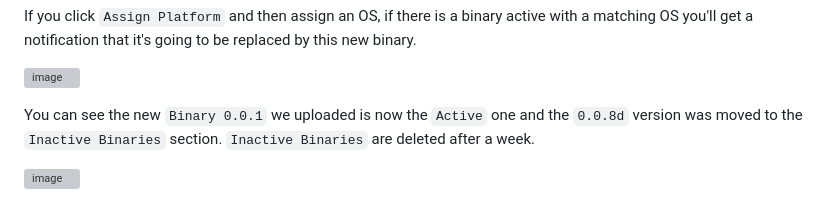
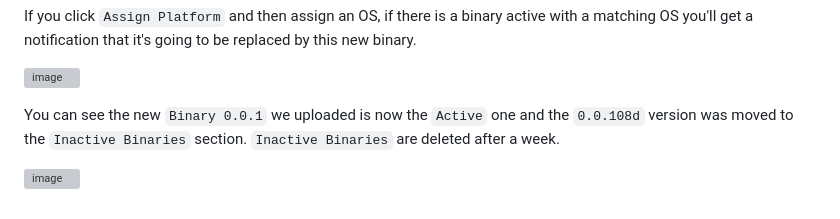
Before and after one commit to brynertoma/Build-Patch-Tool, a Markdown page: README.md, the part around the change. Drawn GitHub-style; grey boxes are pictures that could not be loaded.

```diff
--- a/README.md
+++ b/README.md
@@ -138,6 +138,6 @@ If you click `Assign Platform` and then assign an OS, if there is a binary activ
 
 ![image](https://user-images.githubusercontent.com/11199820/226500743-a7dcf4ef-d297-4fb7-88f6-d9b84b725bb8.png)
 
-You can see the new `Binary 0.0.1` we uploaded is now the `Active` one and the `0.0.8d` version was moved to the `Inactive Binaries` section. `Inactive Binaries` are deleted after a week.
+You can see the new `Binary 0.0.1` we uploaded is now the `Active` one and the `0.0.108d` version was moved to the `Inactive Binaries` section. `Inactive Binaries` are deleted after a week.
 
 ![image](https://user-images.githubusercontent.com/11199820/226500851-12216ff9-e298-4606-b9d3-785bc60f6d55.png)
```
